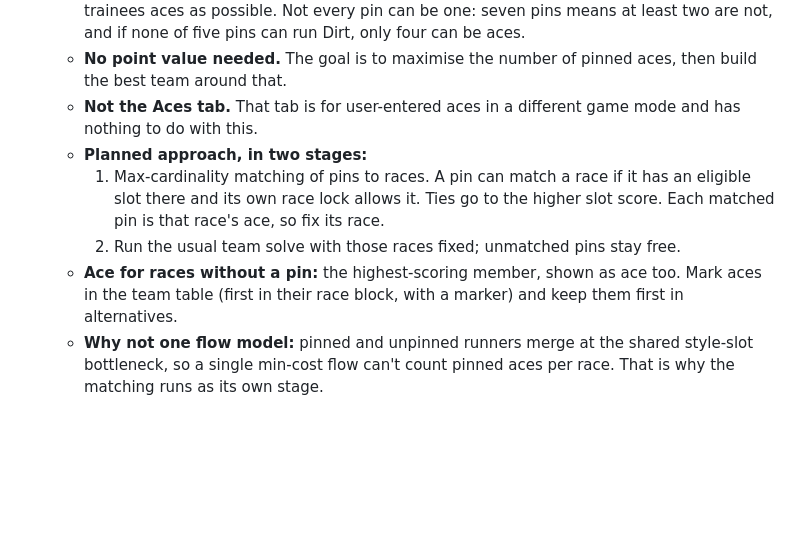
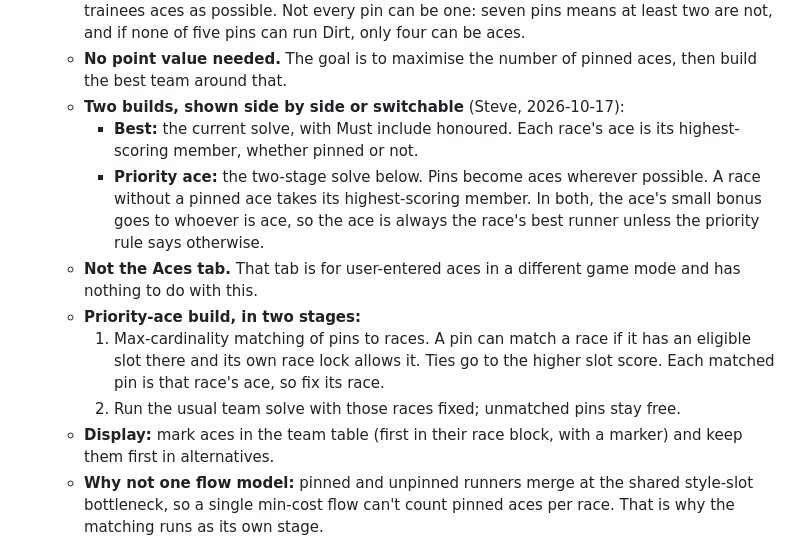
Before and after one commit to blu-s0l/Umacalc, a Markdown page: OPEN-ITEMS.md, the part around the change. GitHub-like rendering; blank space fills up the shorter version.

Commit message:
Backlog: two team builds (Best and Priority ace); ace is each race's best runner
Co-Authored-By: Claude Opus 5.5 <noreply@anthropic.com>

```diff
--- a/OPEN-ITEMS.md
+++ b/OPEN-ITEMS.md
@@ -18,15 +18,21 @@ Umamusume: Pretty Derby (Global). One `index.html` in the house style from
     and if none of five pins can run Dirt, only four can be aces.
   - **No point value needed.** The goal is to maximise the number of pinned aces, then build the
     best team around that.
+  - **Two builds, shown side by side or switchable** (Steve, 2026-10-17):
+    - **Best:** the current solve, with Must include honoured. Each race's ace is its
+      highest-scoring member, whether pinned or not.
+    - **Priority ace:** the two-stage solve below. Pins become aces wherever possible. A race
+      without a pinned ace takes its highest-scoring member.
+    In both, the ace's small bonus goes to whoever is ace, so the ace is always the race's best
+    runner unless the priority rule says otherwise.
   - **Not the Aces tab.** That tab is for user-entered aces in a different game mode and has
     nothing to do with this.
-  - **Planned approach, in two stages:**
+  - **Priority-ace build, in two stages:**
     1. Max-cardinality matching of pins to races. A pin can match a race if it has an eligible
        slot there and its own race lock allows it. Ties go to the higher slot score. Each matched
        pin is that race's ace, so fix its race.
     2. Run the usual team solve with those races fixed; unmatched pins stay free.
-  - **Ace for races without a pin:** the highest-scoring member, shown as ace too. Mark aces in
-    the team table (first in their race block, with a marker) and keep them first in
+  - **Display:** mark aces in the team table (first in their race block, with a marker) and keep them first in
     alternatives.
   - **Why not one flow model:** pinned and unpinned runners merge at the shared style-slot
     bottleneck, so a single min-cost flow can't count pinned aces per race. That is why the
```
